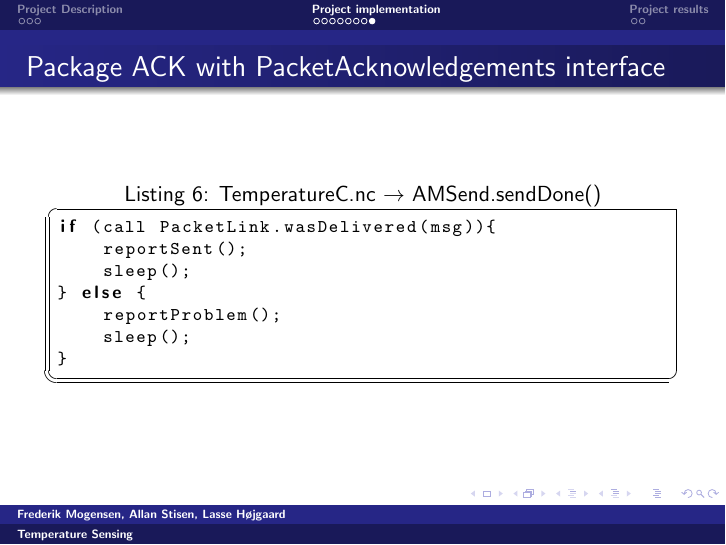
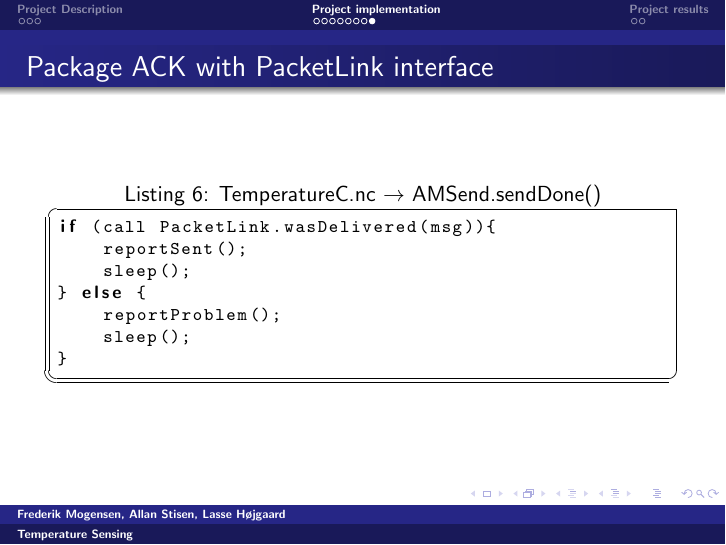
Before and after one commit to wsne/Project-Latex, LaTeX slides (presentation.tex): page 12 of 14. Compiled offline with pdfLaTeX.

Commit message:
Fixed wrong frametitle

```diff
--- a/presentation.tex
+++ b/presentation.tex
@@ -174,7 +174,7 @@ if (call AMSend.send(SINK_NR, &sendBuf, sizeof local)
 \end{frame}
 
 \begin{frame}[fragile]
-\frametitle{Package ACK with PacketAcknowledgements interface}
+\frametitle{Package ACK with PacketLink interface}
 
 \begin{lstlisting}[caption={TemperatureC.nc $\rightarrow$ AMSend.sendDone()}]
 if (call PacketLink.wasDelivered(msg)){
```
